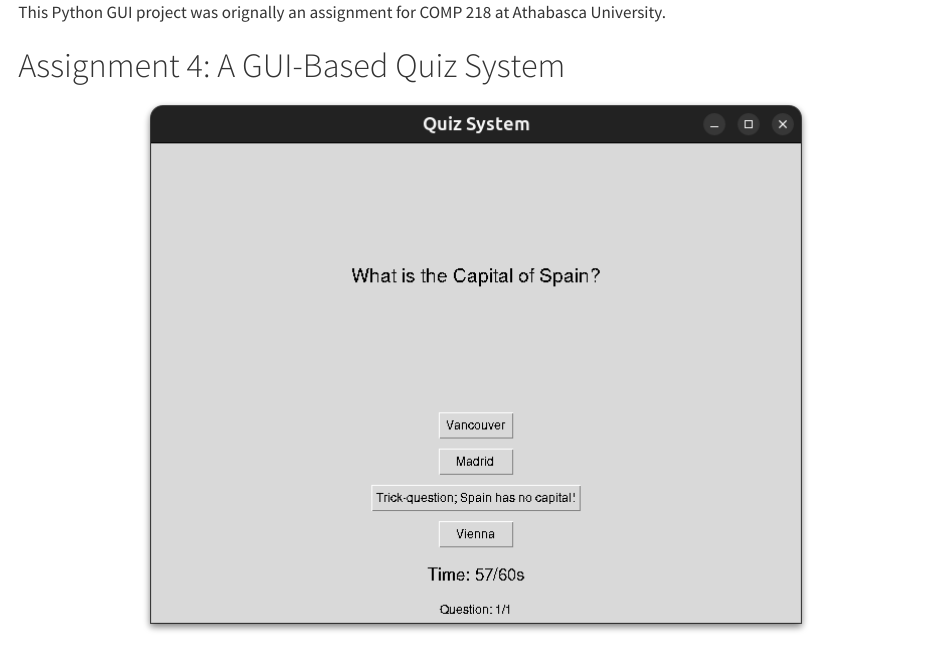
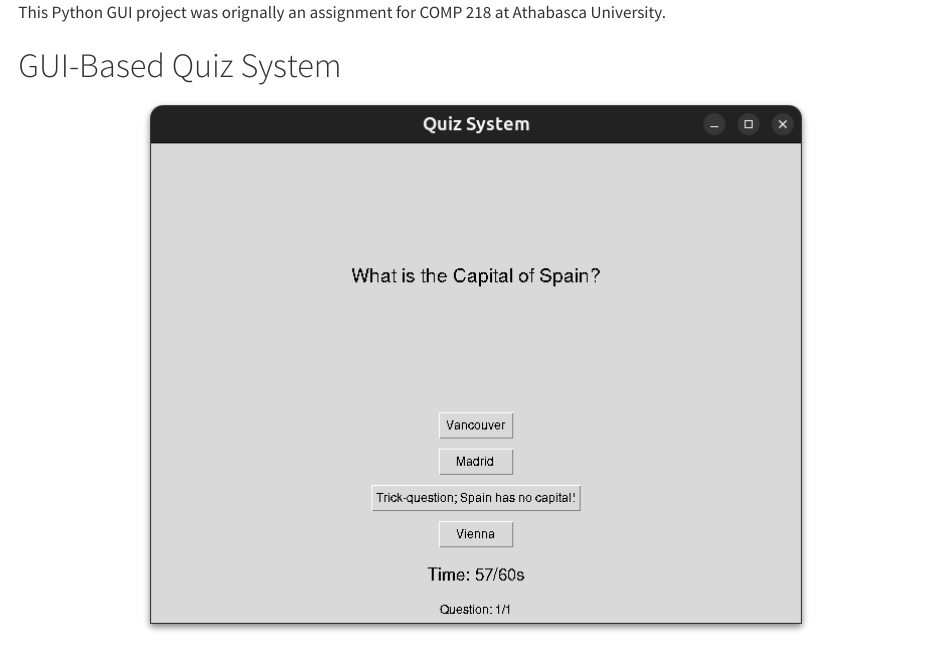
Before and after one commit to SaumiRah/SaumiRah.github.io, a Quarto document (projects/Quiz-App.qmd): the page in a window 1100 px wide, from its top. Rendered offline with R 4.5, knitr and Pandoc in place of Quarto, with nearby package versions; long lines of code are wrapped.

Commit message:
fixed GUI Quiz App project title

```diff
--- a/projects/Quiz-App.qmd
+++ b/projects/Quiz-App.qmd
@@ -4,7 +4,7 @@ categories: [Python]
 
 This Python GUI project was orignally an assignment for COMP 218 at Athabasca University.
 
-# Assignment 4: A GUI-Based Quiz System
+# GUI-Based Quiz System
 <div style="text-align: center;">
 ![](Quiz_app.png)
 </div>
```
Also changed, not shown: docs/search.json, 2 other files.
